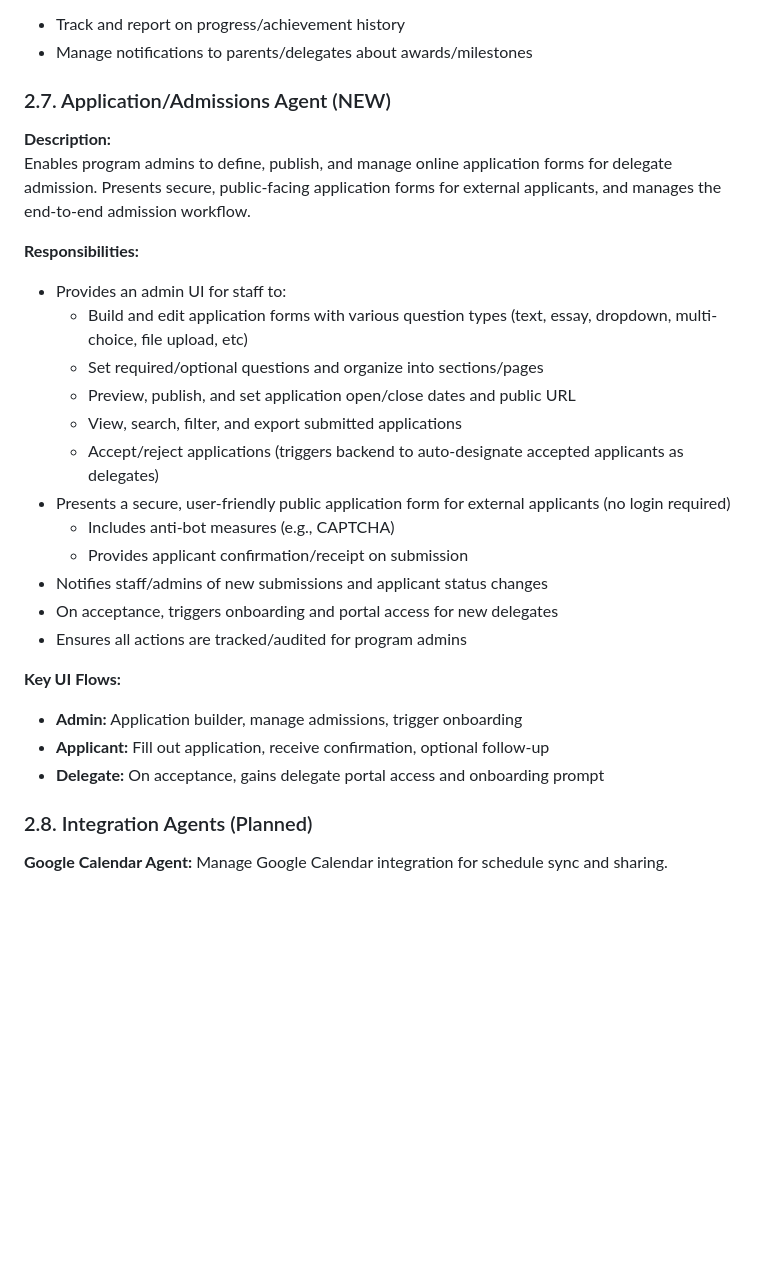
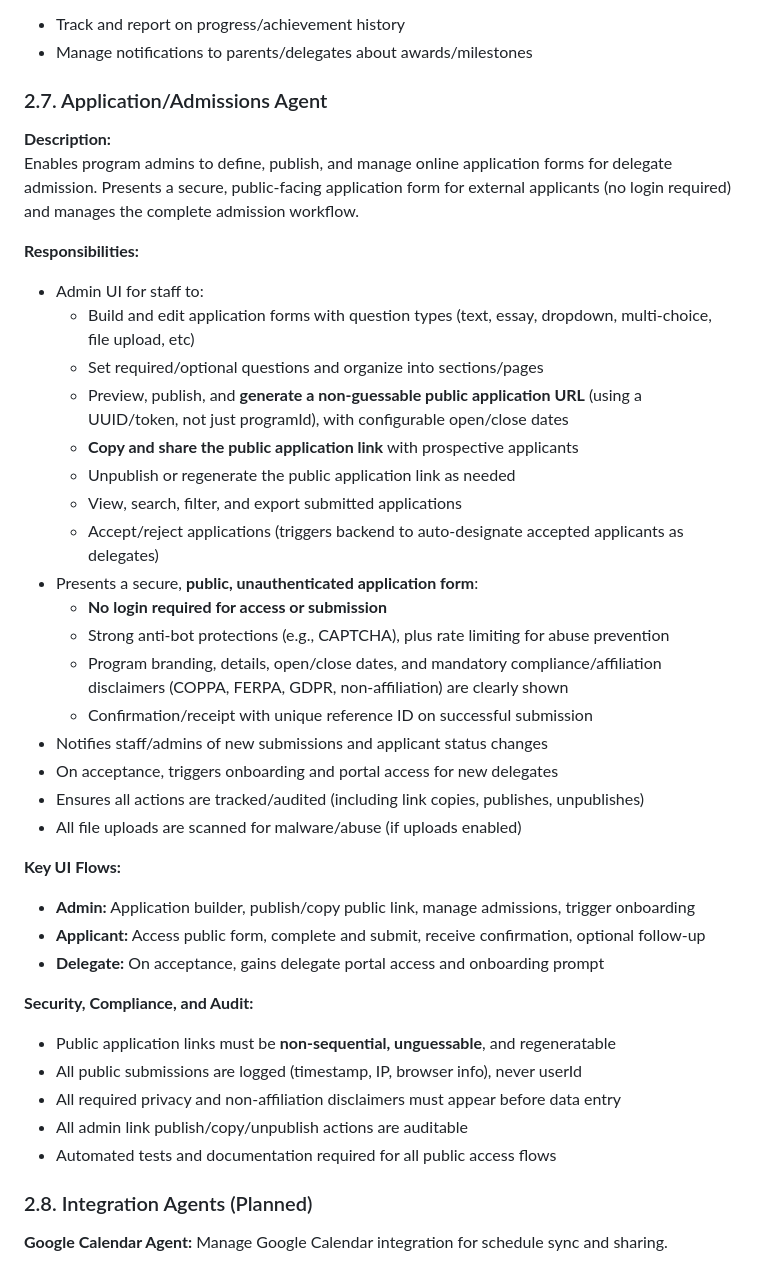
Before and after one commit to revathiest/BoysStateAppWeb, a Markdown page: AGENTS.md, the part around the change. GitHub-like rendering; blank space fills up the shorter version.

```diff
--- a/AGENTS.md
+++ b/AGENTS.md
@@ -101,29 +101,41 @@ This document describes agents and modules specific to the web-based administrat
 * Track and report on progress/achievement history
 * Manage notifications to parents/delegates about awards/milestones
 
-### 2.7. Application/Admissions Agent (NEW)
+### 2.7. Application/Admissions Agent
 
 **Description:**
-Enables program admins to define, publish, and manage online application forms for delegate admission. Presents secure, public-facing application forms for external applicants, and manages the end-to-end admission workflow.
+Enables program admins to define, publish, and manage online application forms for delegate admission. Presents a secure, public-facing application form for external applicants (no login required) and manages the complete admission workflow.
 
 **Responsibilities:**
-* Provides an admin UI for staff to:
-  * Build and edit application forms with various question types (text, essay, dropdown, multi-choice, file upload, etc)
-  * Set required/optional questions and organize into sections/pages
-  * Preview, publish, and set application open/close dates and public URL
-  * View, search, filter, and export submitted applications
-  * Accept/reject applications (triggers backend to auto-designate accepted applicants as delegates)
-* Presents a secure, user-friendly public application form for external applicants (no login required)
-  * Includes anti-bot measures (e.g., CAPTCHA)
-  * Provides applicant confirmation/receipt on submission
-* Notifies staff/admins of new submissions and applicant status changes
-* On acceptance, triggers onboarding and portal access for new delegates
-* Ensures all actions are tracked/audited for program admins
+- Admin UI for staff to:
+  - Build and edit application forms with question types (text, essay, dropdown, multi-choice, file upload, etc)
+  - Set required/optional questions and organize into sections/pages
+  - Preview, publish, and **generate a non-guessable public application URL** (using a UUID/token, not just programId), with configurable open/close dates
+  - **Copy and share the public application link** with prospective applicants
+  - Unpublish or regenerate the public application link as needed
+  - View, search, filter, and export submitted applications
+  - Accept/reject applications (triggers backend to auto-designate accepted applicants as delegates)
+- Presents a secure, **public, unauthenticated application form**:
+  - **No login required for access or submission**
+  - Strong anti-bot protections (e.g., CAPTCHA), plus rate limiting for abuse prevention
+  - Program branding, details, open/close dates, and mandatory compliance/affiliation disclaimers (COPPA, FERPA, GDPR, non-affiliation) are clearly shown
+  - Confirmation/receipt with unique reference ID on successful submission
+- Notifies staff/admins of new submissions and applicant status changes
+- On acceptance, triggers onboarding and portal access for new delegates
+- Ensures all actions are tracked/audited (including link copies, publishes, unpublishes)
+- All file uploads are scanned for malware/abuse (if uploads enabled)
 
 **Key UI Flows:**
-* **Admin:** Application builder, manage admissions, trigger onboarding
-* **Applicant:** Fill out application, receive confirmation, optional follow-up
-* **Delegate:** On acceptance, gains delegate portal access and onboarding prompt
+- **Admin:** Application builder, publish/copy public link, manage admissions, trigger onboarding
+- **Applicant:** Access public form, complete and submit, receive confirmation, optional follow-up
+- **Delegate:** On acceptance, gains delegate portal access and onboarding prompt
+
+**Security, Compliance, and Audit:**
+- Public application links must be **non-sequential, unguessable**, and regeneratable
+- All public submissions are logged (timestamp, IP, browser info), never userId
+- All required privacy and non-affiliation disclaimers must appear before data entry
+- All admin link publish/copy/unpublish actions are auditable
+- Automated tests and documentation required for all public access flows
 
 ### 2.8. Integration Agents (Planned)
 
```
